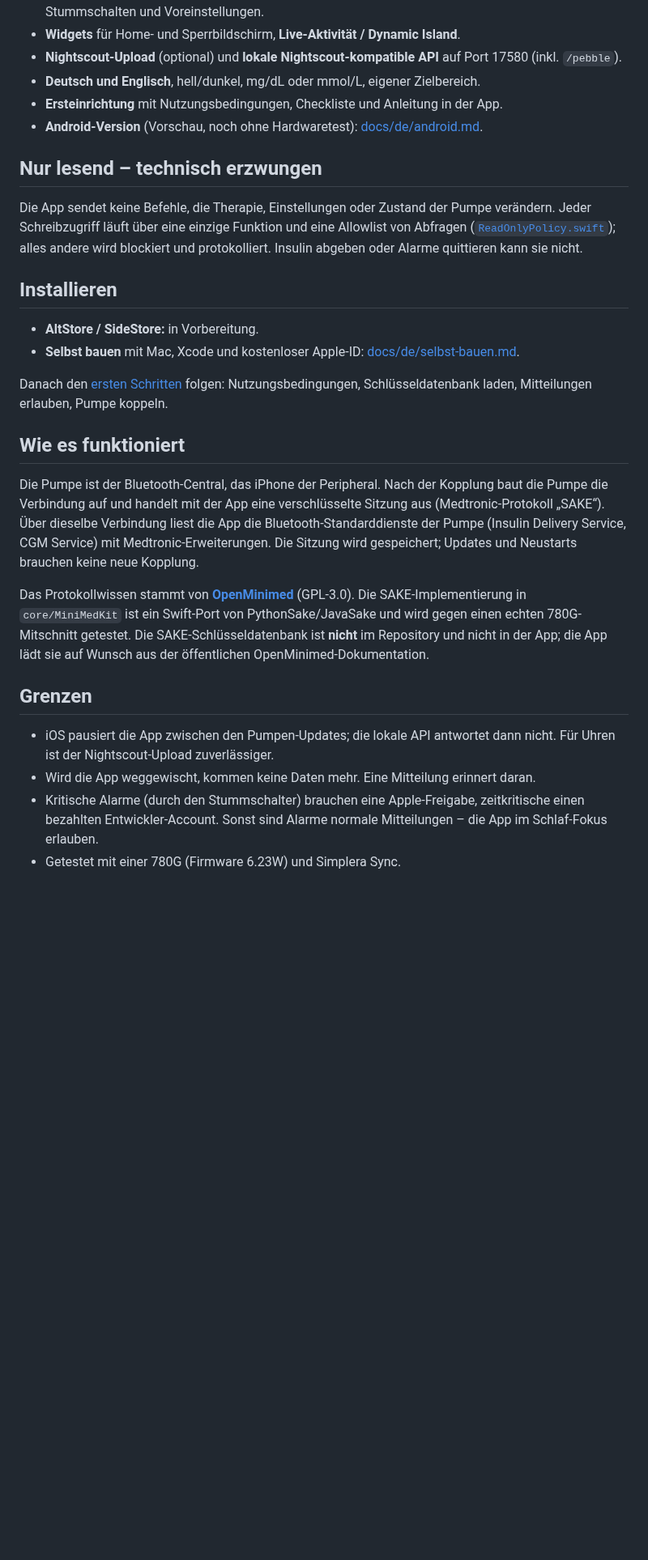
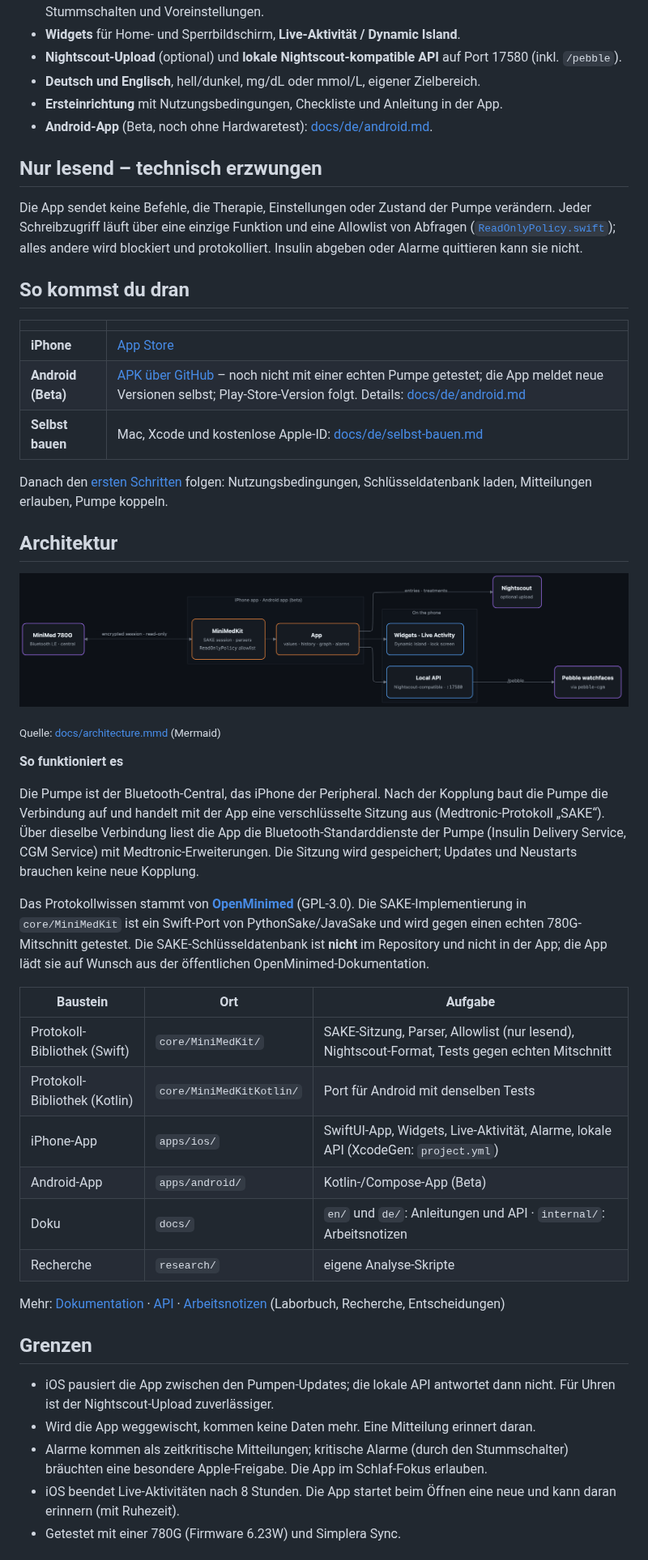
Before and after one commit to sgitaize/iPump-mini, a Markdown page: README.de.md, the part around one of its changes. Shown at 81% size. Rendered like a GitHub page; pictures changed too: docs/architecture.png (added); blank space fills up the shorter version.

Commit message:
docs(readme): App Store and Android beta, architecture diagram, status – EN and DE
Co-Authored-By: Claude Opus 5.5 <noreply@anthropic.com>

```diff
--- a/README.de.md
+++ b/README.de.md
@@ -27,25 +29,47 @@
 - **Nightscout-Upload** (optional) und **lokale Nightscout-kompatible API** auf Port 17580 (inkl. `/pebble`).
 - **Deutsch und Englisch**, hell/dunkel, mg/dL oder mmol/L, eigener Zielbereich.
 - **Ersteinrichtung** mit Nutzungsbedingungen, Checkliste und Anleitung in der App.
-- **Android-Version** (Vorschau, noch ohne Hardwaretest): [docs/de/android.md](docs/de/android.md).
+- **Android-App** (Beta, noch ohne Hardwaretest): [docs/de/android.md](docs/de/android.md).
 
 ## Nur lesend – technisch erzwungen
 Die App sendet keine Befehle, die Therapie, Einstellungen oder Zustand der Pumpe verändern. Jeder Schreibzugriff läuft über eine einzige Funktion und eine Allowlist von Abfragen ([`ReadOnlyPolicy.swift`](core/MiniMedKit/Sources/MiniMedKit/Safety/ReadOnlyPolicy.swift)); alles andere wird blockiert und protokolliert. Insulin abgeben oder Alarme quittieren kann sie nicht.
 
-## Installieren
-- **AltStore / SideStore:** in Vorbereitung.
-- **Selbst bauen** mit Mac, Xcode und kostenloser Apple-ID: [docs/de/selbst-bauen.md](docs/de/selbst-bauen.md).
+## So kommst du dran
+| | |
+|---|---|
+| **iPhone** | [App Store](https://apps.apple.com/de/app/ipump-mini/id6823150975) |
+| **Android (Beta)** | [APK über GitHub](https://github.com/sgitaize/iPump-mini/releases/latest/download/ipump-mini.apk) – noch nicht mit einer echten Pumpe getestet; die App meldet neue Versionen selbst; Play-Store-Version folgt. Details: [docs/de/android.md](docs/de/android.md) |
+| **Selbst bauen** | Mac, Xcode und kostenlose Apple-ID: [docs/de/selbst-bauen.md](docs/de/selbst-bauen.md) |
 
 Danach den [ersten Schritten](docs/de/erste-schritte.md) folgen: Nutzungsbedingungen, Schlüsseldatenbank laden, Mitteilungen erlauben, Pumpe koppeln.
 
-## Wie es funktioniert
+## Architektur
+
+<p align="center"><img src="docs/architecture.png" alt="Architektur: Die Pumpe spricht über eine verschlüsselte, nur lesende Sitzung mit MiniMedKit in der App; die App versorgt Widgets, eine lokale API für Pebble-Watchfaces und optional Nightscout" width="100%"></p>
+
+<sub>Quelle: <a href="docs/architecture.mmd">docs/architecture.mmd</a> (Mermaid)</sub>
+
+**So funktioniert es**
+
 Die Pumpe ist der Bluetooth-Central, das iPhone der Peripheral. Nach der Kopplung baut die Pumpe die Verbindung auf und handelt mit der App eine verschlüsselte Sitzung aus (Medtronic-Protokoll „SAKE“). Über dieselbe Verbindung liest die App die Bluetooth-Standarddienste der Pumpe (Insulin Delivery Service, CGM Service) mit Medtronic-Erweiterungen. Die Sitzung wird gespeichert; Updates und Neustarts brauchen keine neue Kopplung.
 
 Das Protokollwissen stammt von **[OpenMinimed](https://github.com/OpenMinimed)** (GPL-3.0). Die SAKE-Implementierung in `core/MiniMedKit` ist ein Swift-Port von PythonSake/JavaSake und wird gegen einen echten 780G-Mitschnitt getestet. Die SAKE-Schlüsseldatenbank ist **nicht** im Repository und nicht in der App; die App lädt sie auf Wunsch aus der öffentlichen OpenMinimed-Dokumentation.
 
+| Baustein | Ort | Aufgabe |
+|---|---|---|
+| Protokoll-Bibliothek (Swift) | `core/MiniMedKit/` | SAKE-Sitzung, Parser, Allowlist (nur lesend), Nightscout-Format, Tests gegen echten Mitschnitt |
+| Protokoll-Bibliothek (Kotlin) | `core/MiniMedKitKotlin/` | Port für Android mit denselben Tests |
+| iPhone-App | `apps/ios/` | SwiftUI-App, Widgets, Live-Aktivität, Alarme, lokale API (XcodeGen: `project.yml`) |
+| Android-App | `apps/android/` | Kotlin-/Compose-App (Beta) |
+| Doku | `docs/` | `en/` und `de/`: Anleitungen und API · `internal/`: Arbeitsnotizen |
+| Recherche | `research/` | eigene Analyse-Skripte |
+
+Mehr: [Dokumentation](docs/README.md) · [API](docs/de/api.md) · [Arbeitsnotizen](docs/internal/README.md) (Laborbuch, Recherche, Entscheidungen)
+
 ## Grenzen
 - iOS pausiert die App zwischen den Pumpen-Updates; die lokale API antwortet dann nicht. Für Uhren ist der Nightscout-Upload zuverlässiger.
 - Wird die App weggewischt, kommen keine Daten mehr. Eine Mitteilung erinnert daran.
-- Kritische Alarme (durch den Stummschalter) brauchen eine Apple-Freigabe, zeitkritische einen bezahlten Entwickler-Account. Sonst sind Alarme normale Mitteilungen – die App im Schlaf-Fokus erlauben.
+- Alarme kommen als zeitkritische Mitteilungen; kritische Alarme (durch den Stummschalter) bräuchten eine besondere Apple-Freigabe. Die App im Schlaf-Fokus erlauben.
+- iOS beendet Live-Aktivitäten nach 8 Stunden. Die App startet beim Öffnen eine neue und kann daran erinnern (mit Ruhezeit).
 - Getestet mit einer 780G (Firmware 6.23W) und Simplera Sync.
 
```
Also changed, not shown: other parts of README.de.md (+7 -9 lines), README.md (+35 -15 lines), 1 other file.
